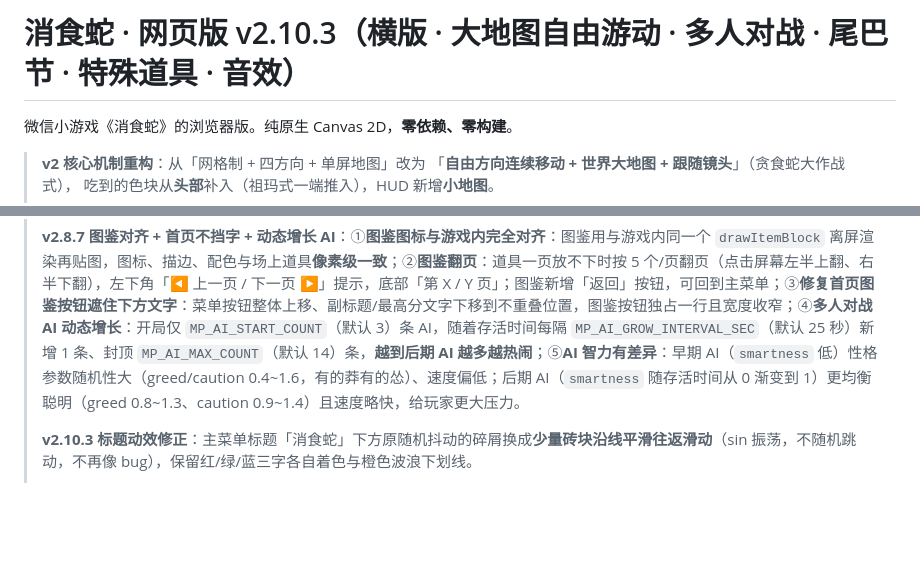
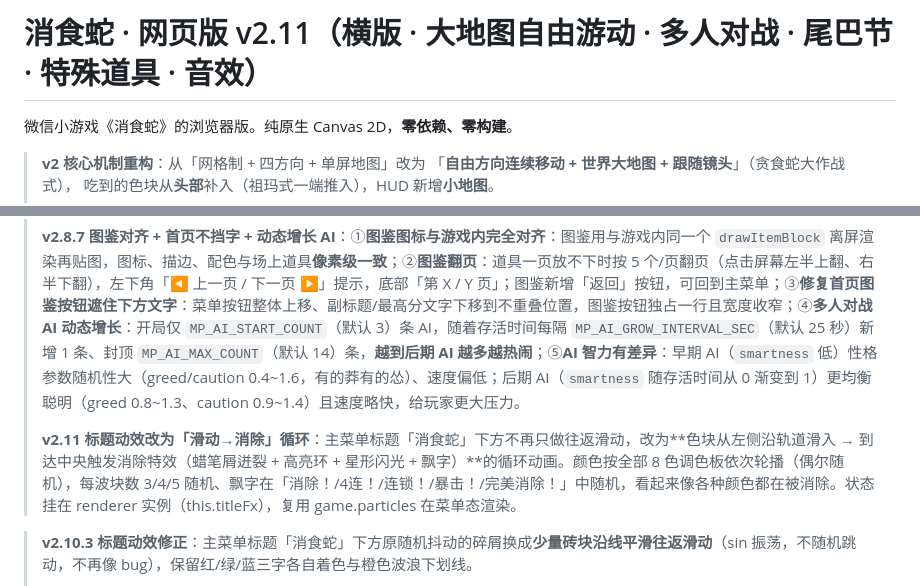
Before and after one commit to cosinelu/supersnake, a Markdown page: README.md, 2 parts joined by grey strips. GitHub-like rendering; blank space fills up the shorter version.

Commit message:
docs: README 头部→v2.11 + 新增 v2.11 标题滑动消除循环说明

```diff
--- a/README.md
+++ b/README.md
@@ -1,4 +1,4 @@
-# 消食蛇 · 网页版 v2.10.3（横版 · 大地图自由游动 · 多人对战 · 尾巴节 · 特殊道具 · 音效）
+# 消食蛇 · 网页版 v2.11（横版 · 大地图自由游动 · 多人对战 · 尾巴节 · 特殊道具 · 音效）
 
 微信小游戏《消食蛇》的浏览器版。纯原生 Canvas 2D，**零依赖、零构建**。
 
@@ -33,6 +33,8 @@
 >
 > **v2.8.7 图鉴对齐 + 首页不挡字 + 动态增长 AI**：①**图鉴图标与游戏内完全对齐**：图鉴用与游戏内同一个 `drawItemBlock` 离屏渲染再贴图，图标、描边、配色与场上道具**像素级一致**；②**图鉴翻页**：道具一页放不下时按 5 个/页翻页（点击屏幕左半上翻、右半下翻），左下角「◀ 上一页 / 下一页 ▶」提示，底部「第 X / Y 页」；图鉴新增「返回」按钮，可回到主菜单；③**修复首页图鉴按钮遮住下方文字**：菜单按钮整体上移、副标题/最高分文字下移到不重叠位置，图鉴按钮独占一行且宽度收窄；④**多人对战 AI 动态增长**：开局仅 `MP_AI_START_COUNT`（默认 3）条 AI，随着存活时间每隔 `MP_AI_GROW_INTERVAL_SEC`（默认 25 秒）新增 1 条、封顶 `MP_AI_MAX_COUNT`（默认 14）条，**越到后期 AI 越多越热闹**；⑤**AI 智力有差异**：早期 AI（`smartness` 低）性格参数随机性大（greed/caution 0.4~1.6，有的莽有的怂）、速度偏低；后期 AI（`smartness` 随存活时间从 0 渐变到 1）更均衡聪明（greed 0.8~1.3、caution 0.9~1.4）且速度略快，给玩家更大压力。
 >
+> **v2.11 标题动效改为「滑动→消除」循环**：主菜单标题「消食蛇」下方不再只做往返滑动，改为**色块从左侧沿轨道滑入 → 到达中央触发消除特效（蜡笔屑迸裂 + 高亮环 + 星形闪光 + 飘字）**的循环动画。颜色按全部 8 色调色板依次轮播（偶尔随机），每波块数 3/4/5 随机、飘字在「消除！/4连！/连锁！/暴击！/完美消除！」中随机，看起来像各种颜色都在被消除。状态挂在 renderer 实例（this.titleFx），复用 game.particles 在菜单态渲染。
+
 > **v2.10.3 标题动效修正**：主菜单标题「消食蛇」下方原随机抖动的碎屑换成**少量砖块沿线平滑往返滑动**（sin 振荡，不随机跳动，不再像 bug），保留红/绿/蓝三字各自着色与橙色波浪下划线。
 >
 > **v2.10 多人飘字 + 自吃动效 + 流星/道具补充规则 + 稀有度分级**：①**多人对战道具飘字**：此前多人模式吃道具不弹效果说明（且特殊道具被当成普通色块处理），现已与单人一致——吃到 wild/bomb/slow/clear/clear3/rand1-3 真正触发对应效果，并仅对玩家弹出效果飘字；②**蛇头自吃（碰自身吃砖块）动效**：接触点加咬合环 + 牵引线拉向蛇头（带箭头）+ 头部迸裂 + 飘「自吃 +1」文字，一眼看出触发了"吃"而非飘过；③**流星砖块 + 道具补充规则**：修复多人模式从不更新流星（现与单人一致，流星会在多人场飞入）；特殊道具刷新概率随存活时间线性爬升（`ITEM_SPECIAL_CHANCE_MIN` 0.12 → `ITEM_RAMP_SEC` 180s 后 `MAX` 0.42，越后期道具越多）；**阵亡掉落**：任意蛇阵亡除身体散落色块外，**必然额外掉 1 个随机道具**，且每有 10 个颜色节（不含尾巴节）再额外掉 1 个随机道具（长度越长奖励越多）；④**道具稀有度分级**：按强度分 3 档，边框由强到弱为 **橙 / 紫 / 蓝**（明显加粗描边），图鉴按稀有度排序并展示稀有度徽标 + 顶部图例。
```
